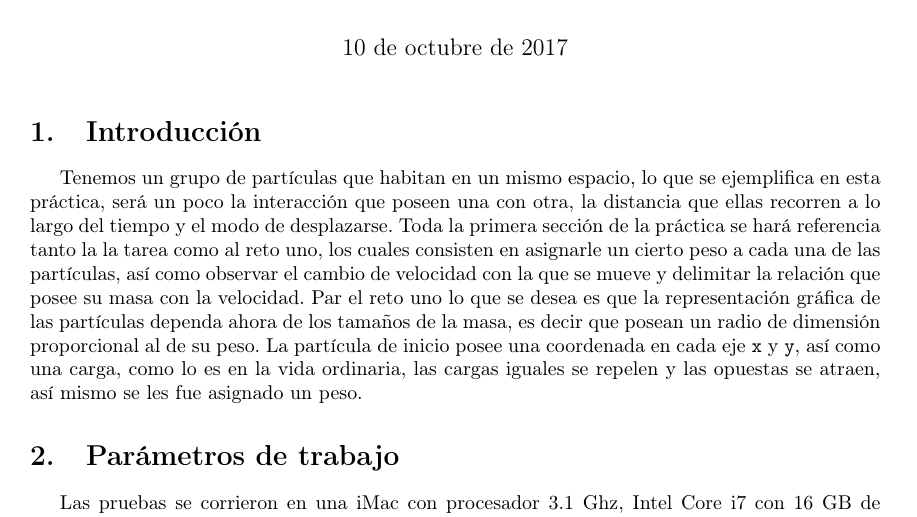
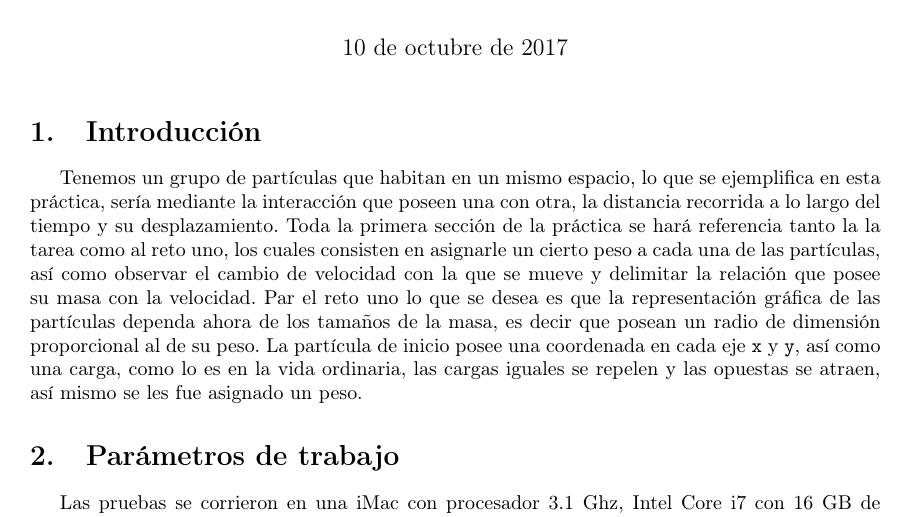
Before and after one commit to ValeryGomez/SimulacionSistemas, a LaTeX document (P9/practica9.tex): part of page 1 of 4, cut so that both start at the same text. Compiled offline with pdfLaTeX.

Commit message:
Add files via upload

```diff
--- a/P9/practica9.tex
+++ b/P9/practica9.tex
@@ -22,7 +22,7 @@
 \maketitle
 
 \section{Introducci\'on}
-Tenemos un grupo de partículas que habitan en un mismo espacio, lo que se ejemplifica en esta práctica, será un poco la interacción que poseen una con otra, la distancia que ellas recorren a lo largo del tiempo y el modo de desplazarse. Toda la primera sección de la práctica se hará referencia tanto la la tarea como al reto uno, los cuales consisten en asignarle un cierto peso a cada una de las partículas, así como observar el cambio de velocidad con la que se mueve y delimitar la relación que posee su masa con la velocidad. Par el reto uno lo que se desea es que la representación gráfica de las partículas dependa ahora de los tamaños de la masa, es decir que posean un radio de dimensión proporcional al de su peso. La partícula de inicio posee una coordenada en cada eje \texttt{x} y \texttt{y}, así como una carga, como lo es en la vida ordinaria, las cargas iguales se repelen y las opuestas se atraen, así mismo se les fue asignado un peso.
+Tenemos un grupo de partículas que habitan en un mismo espacio, lo que se ejemplifica en esta práctica, sería mediante la interacción que poseen una con otra, la distancia recorrida a lo largo del tiempo y su desplazamiento. Toda la primera sección de la práctica se hará referencia tanto la la tarea como al reto uno, los cuales consisten en asignarle un cierto peso a cada una de las partículas, así como observar el cambio de velocidad con la que se mueve y delimitar la relación que posee su masa con la velocidad. Par el reto uno lo que se desea es que la representación gráfica de las partículas dependa ahora de los tamaños de la masa, es decir que posean un radio de dimensión proporcional al de su peso. La partícula de inicio posee una coordenada en cada eje \texttt{x} y \texttt{y}, así como una carga, como lo es en la vida ordinaria, las cargas iguales se repelen y las opuestas se atraen, así mismo se les fue asignado un peso.
 
 \section{Par\'ametros de trabajo}
 Las pruebas se corrieron en una iMac con procesador 3.1 Ghz, Intel Core i7 con 16 GB de memoria y 1600 Mhz y con ocho núcleos. Se contemplarán los requerimientos del reto uno, así la variable \textit{n} representa la cantidad total de partículas, de esta forma existirán $50$. La prueba fue corrida con panorama de tiempo de cien movimientos, es decir las partículas se desplazaron y actualizaron su posición cien veces.
```
Also changed, not shown: P9/practica9.pdf.
